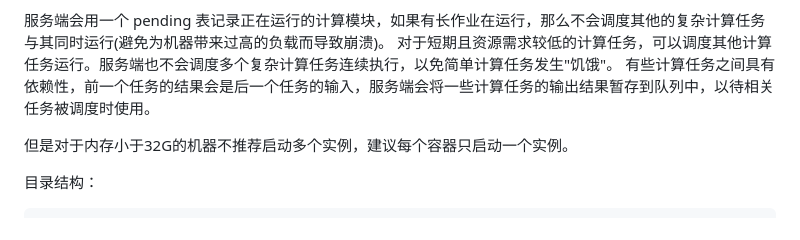
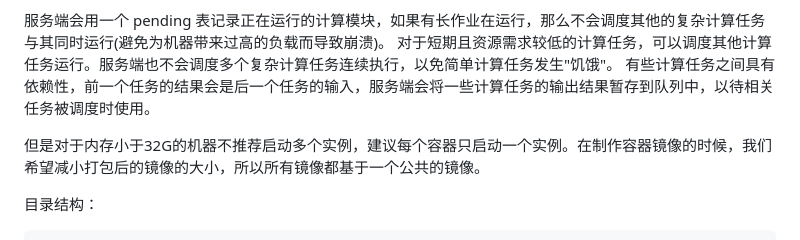
Before and after one commit to T4t4KAU/VirtualTryOnSystem, a Markdown page: README.md, the part around the change. Rendered like a GitHub page.

````diff
--- a/README.md
+++ b/README.md
@@ -133,7 +133,7 @@ Cloth Mask Extraction via UNet 是一种基于深度学习的图像分割技术
 对于短期且资源需求较低的计算任务，可以调度其他计算任务运行。服务端也不会调度多个复杂计算任务连续执行，以免简单计算任务发生"饥饿"。
 有些计算任务之间具有依赖性，前一个任务的结果会是后一个任务的输入，服务端会将一些计算任务的输出结果暂存到队列中，以待相关任务被调度时使用。
 
-但是对于内存小于32G的机器不推荐启动多个实例，建议每个容器只启动一个实例。
+但是对于内存小于32G的机器不推荐启动多个实例，建议每个容器只启动一个实例。在制作容器镜像的时候，我们希望减小打包后的镜像的大小，所以所有镜像都基于一个公共的镜像。
 
 目录结构：
 ```
````
